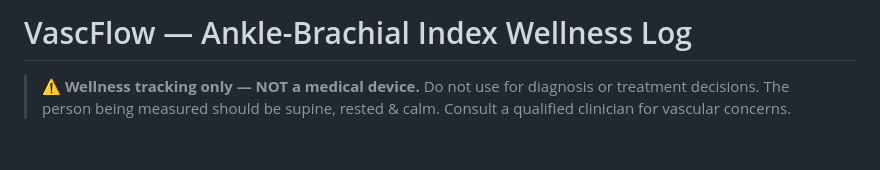
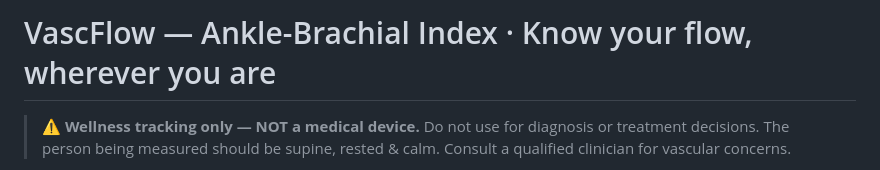
Before and after one commit to kailashkalidoss/vascflow, a Markdown page: README.md, the part around the change. Drawn GitHub-style; blank space fills up the shorter version.

```diff
--- a/README.md
+++ b/README.md
@@ -1,4 +1,4 @@
-# VascFlow — Ankle-Brachial Index Wellness Log
+# VascFlow — Ankle-Brachial Index · Know your flow, wherever you are
 
 > ⚠️ **Wellness tracking only — NOT a medical device.** Do not use for diagnosis or
 > treatment decisions. The person being measured should be supine, rested & calm.
```
